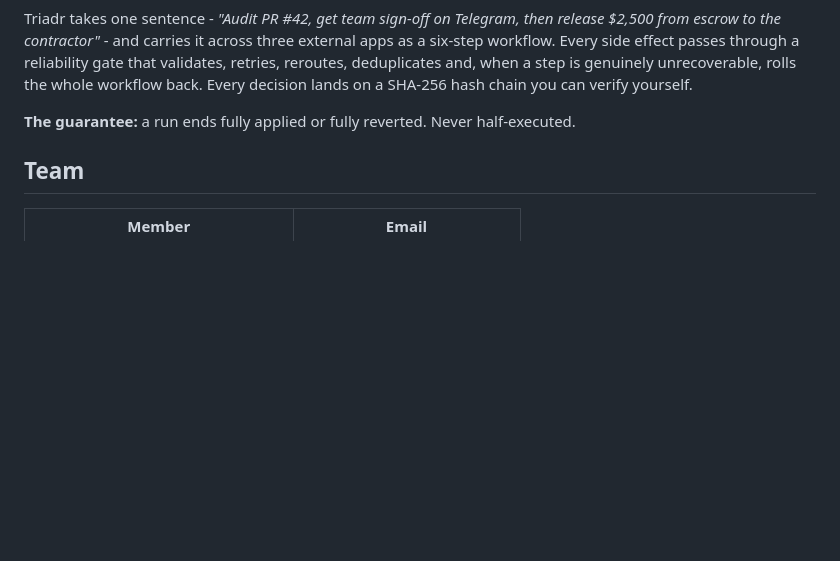
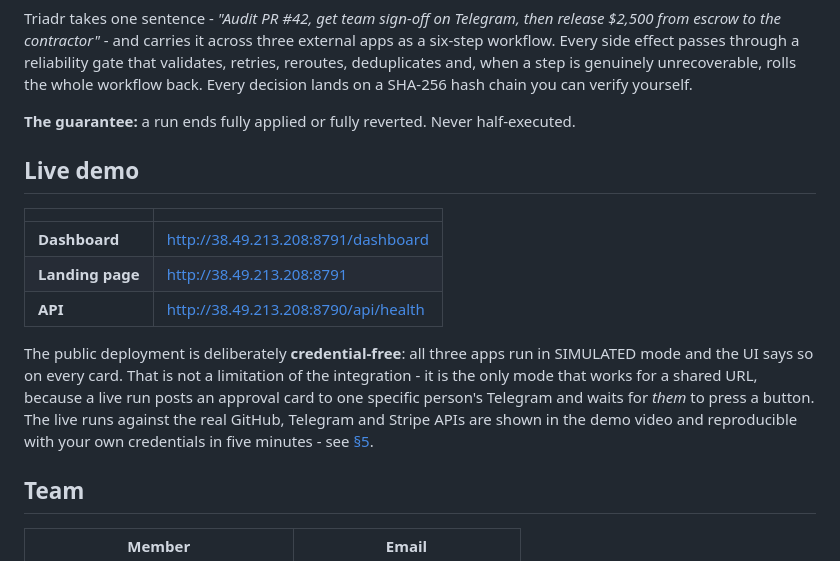
Before and after one commit to mrnetwork0001/Triadr, a Markdown page: README.md, the part around the change. Drawn GitHub-style; blank space fills up the shorter version.

Commit message:
docs: public demo URLs and why the deployment is credential-free
A shared URL cannot run the live path: an approval card goes to one person's Telegram and waits for their button press. The deployment therefore runs simulated and says so; the live proof is the video and the five-minute local setup.

```diff
--- a/README.md
+++ b/README.md
@@ -16,6 +16,22 @@ retries, reroutes, deduplicates and, when a step is genuinely unrecoverable, rol
 whole workflow back. Every decision lands on a SHA-256 hash chain you can verify yourself.
 
 **The guarantee:** a run ends fully applied or fully reverted. Never half-executed.
+
+## Live demo
+
+| | |
+|---|---|
+| **Dashboard** | http://38.49.213.208:8791/dashboard |
+| **Landing page** | http://38.49.213.208:8791 |
+| **API** | http://38.49.213.208:8790/api/health |
+
+The public deployment is deliberately **credential-free**: all three apps run in
+SIMULATED mode and the UI says so on every card. That is not a limitation of the
+integration - it is the only mode that works for a shared URL, because a live run posts
+an approval card to one specific person's Telegram and waits for *them* to press a
+button. The live runs against the real GitHub, Telegram and Stripe APIs are shown in the
+demo video and reproducible with your own credentials in five minutes - see
+[§5](#5-try-it-live---real-github-telegram-and-stripe).
 
 ## Team
 
```
